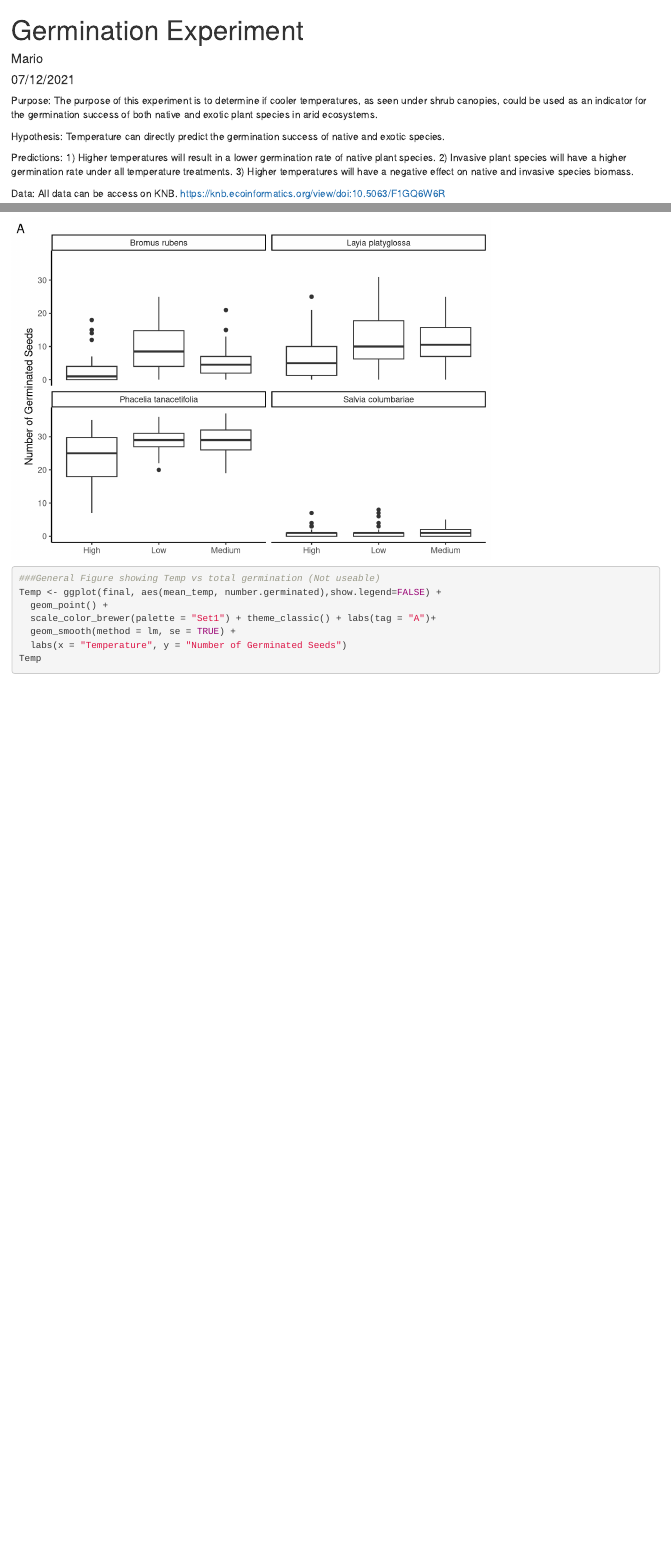
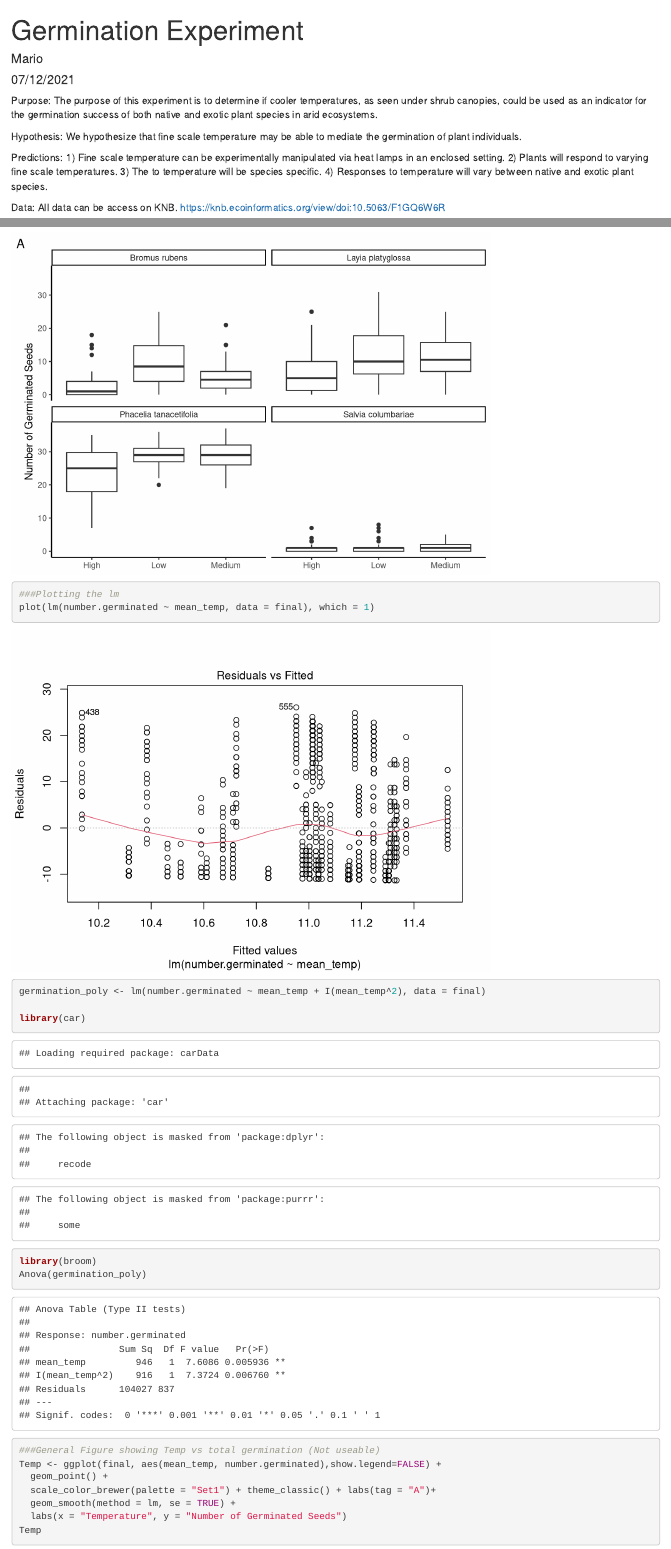
Before and after one commit to MarioZuliani/Greenhouse-Experiment, an R Markdown document (Germination Experiment.Rmd): the page in a window 1100 px wide, from its top, and a second part further down, joined at a grey line. Rendered offline with R 4.5, knitr and Pandoc, with nearby package versions; some code elsewhere in the file could not run offline.

Commit message:
Add files via upload

````diff
--- a/Germination Experiment.Rmd
+++ b/Germination Experiment.Rmd
@@ -8,12 +8,13 @@ Purpose:
 The purpose of this experiment is to determine if cooler temperatures, as seen under shrub canopies, could be used as an indicator for the germination success of both native and exotic plant species in arid ecosystems.
 
 Hypothesis:
-Temperature can directly predict the germination success of native and exotic species.
+We hypothesize that fine scale temperature may be able to mediate the germination of plant individuals.
 
 Predictions:
-1) Higher temperatures will result in a lower germination rate of native plant species.
-2) Invasive plant species will have a higher germination rate under all temperature treatments.
-3) Higher temperatures will have a negative effect on native and invasive species biomass.
+1) Fine scale temperature can be experimentally manipulated via heat lamps in an enclosed setting.
+2) Plants will respond to varying fine scale temperatures.
+3) The to temperature will be species specific.
+4) Responses to temperature will vary between native and exotic plant species.
 
 Data:
 All data can be access on KNB.
@@ -68,6 +69,17 @@ TempFactor <- ggplot(final, aes(Temp, number.germinated),show.legend=FALSE) +
   geom_smooth(method = lm, se = TRUE) +
   labs(x = "Temperature", y = "Number of Germinated Seeds")
 TempFactor
+```
+```{r}
+###Plotting the lm
+plot(lm(number.germinated ~ mean_temp, data = final), which = 1)
+```
+```{r}
+germination_poly <- lm(number.germinated ~ mean_temp + I(mean_temp^2), data = final)
+
+library(car)
+library(broom)
+Anova(germination_poly)
 ```
 ```{r}
 ###General Figure showing Temp vs total germination (Not useable)
````
Also changed, not shown: Germination-Experiment.html.
